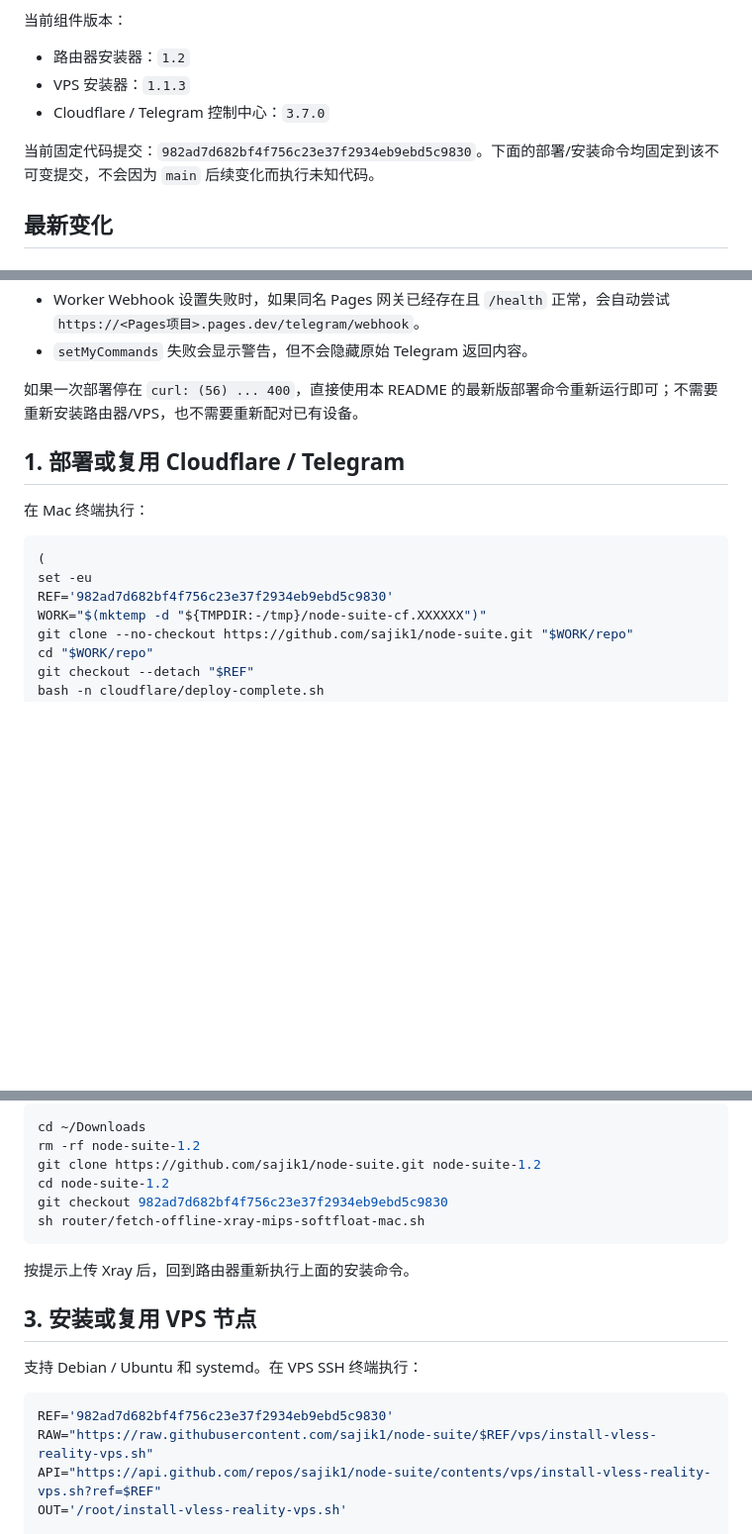
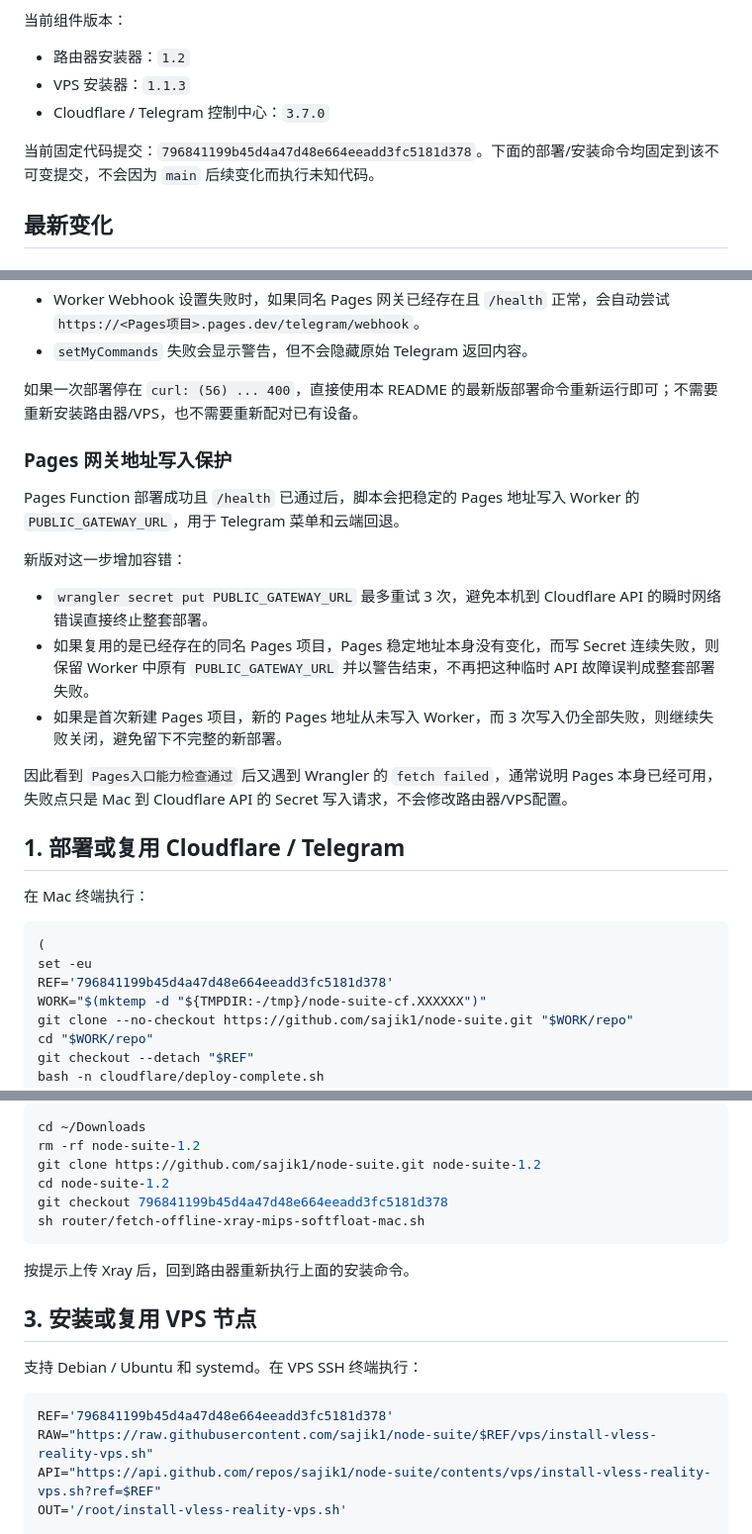
Before and after one commit to 7901971-cloud/node-suite, a Markdown page: README.md, 3 parts joined by grey strips. Shown at 99% size. Drawn GitHub-style; blank space fills up the shorter version.

Commit message:
Document resilient Pages gateway secret updates

````diff
--- a/README.md
+++ b/README.md
@@ -8,7 +8,7 @@
 - VPS 安装器：`1.1.3`
 - Cloudflare / Telegram 控制中心：`3.7.0`
 
-当前固定代码提交：`982ad7d682bf4f756c23e37f2934eb9ebd5c9830`。下面的部署/安装命令均固定到该不可变提交，不会因为 `main` 后续变化而执行未知代码。
+当前固定代码提交：`796841199b45d4a47d48e664eeadd3fc5181d378`。下面的部署/安装命令均固定到该不可变提交，不会因为 `main` 后续变化而执行未知代码。
 
 ## 最新变化
 
@@ -95,6 +95,18 @@ Webhook 设置流程同时增加：
 
 如果一次部署停在 `curl: (56) ... 400`，直接使用本 README 的最新版部署命令重新运行即可；不需要重新安装路由器/VPS，也不需要重新配对已有设备。
 
+### Pages 网关地址写入保护
+
+Pages Function 部署成功且 `/health` 已通过后，脚本会把稳定的 Pages 地址写入 Worker 的 `PUBLIC_GATEWAY_URL`，用于 Telegram 菜单和云端回退。
+
+新版对这一步增加容错：
+
+- `wrangler secret put PUBLIC_GATEWAY_URL` 最多重试 3 次，避免本机到 Cloudflare API 的瞬时网络错误直接终止整套部署。
+- 如果复用的是已经存在的同名 Pages 项目，Pages 稳定地址本身没有变化，而写 Secret 连续失败，则保留 Worker 中原有 `PUBLIC_GATEWAY_URL` 并以警告结束，不再把这种临时 API 故障误判成整套部署失败。
+- 如果是首次新建 Pages 项目，新的 Pages 地址从未写入 Worker，而 3 次写入仍全部失败，则继续失败关闭，避免留下不完整的新部署。
+
+因此看到 `Pages入口能力检查通过` 后又遇到 Wrangler 的 `fetch failed`，通常说明 Pages 本身已经可用，失败点只是 Mac 到 Cloudflare API 的 Secret 写入请求，不会修改路由器/VPS配置。
+
 ## 1. 部署或复用 Cloudflare / Telegram
 
 在 Mac 终端执行：
@@ -102,7 +114,7 @@ Webhook 设置流程同时增加：
 ```bash
 (
 set -eu
-REF='982ad7d682bf4f756c23e37f2934eb9ebd5c9830'
+REF='796841199b45d4a47d48e664eeadd3fc5181d378'
 WORK="$(mktemp -d "${TMPDIR:-/tmp}/node-suite-cf.XXXXXX")"
 git clone --no-checkout https://github.com/sajik1/node-suite.git "$WORK/repo"
 cd "$WORK/repo"
@@ -150,7 +162,7 @@ cd ~/Downloads
 rm -rf node-suite-1.2
 git clone https://github.com/sajik1/node-suite.git node-suite-1.2
 cd node-suite-1.2
-git checkout 982ad7d682bf4f756c23e37f2934eb9ebd5c9830
+git checkout 796841199b45d4a47d48e664eeadd3fc5181d378
 sh router/fetch-offline-xray-mips-softfloat-mac.sh
 ```
 
@@ -161,7 +173,7 @@ sh router/fetch-offline-xray-mips-softfloat-mac.sh
 支持 Debian / Ubuntu 和 systemd。在 VPS SSH 终端执行：
 
 ```bash
-REF='982ad7d682bf4f756c23e37f2934eb9ebd5c9830'
+REF='796841199b45d4a47d48e664eeadd3fc5181d378'
 RAW="https://raw.githubusercontent.com/sajik1/node-suite/$REF/vps/install-vless-reality-vps.sh"
 API="https://api.github.com/repos/sajik1/node-suite/contents/vps/install-vless-reality-vps.sh?ref=$REF"
 OUT='/root/install-vless-reality-vps.sh'
````
Also changed, not shown: other parts of README.md (+1 -1 lines).
